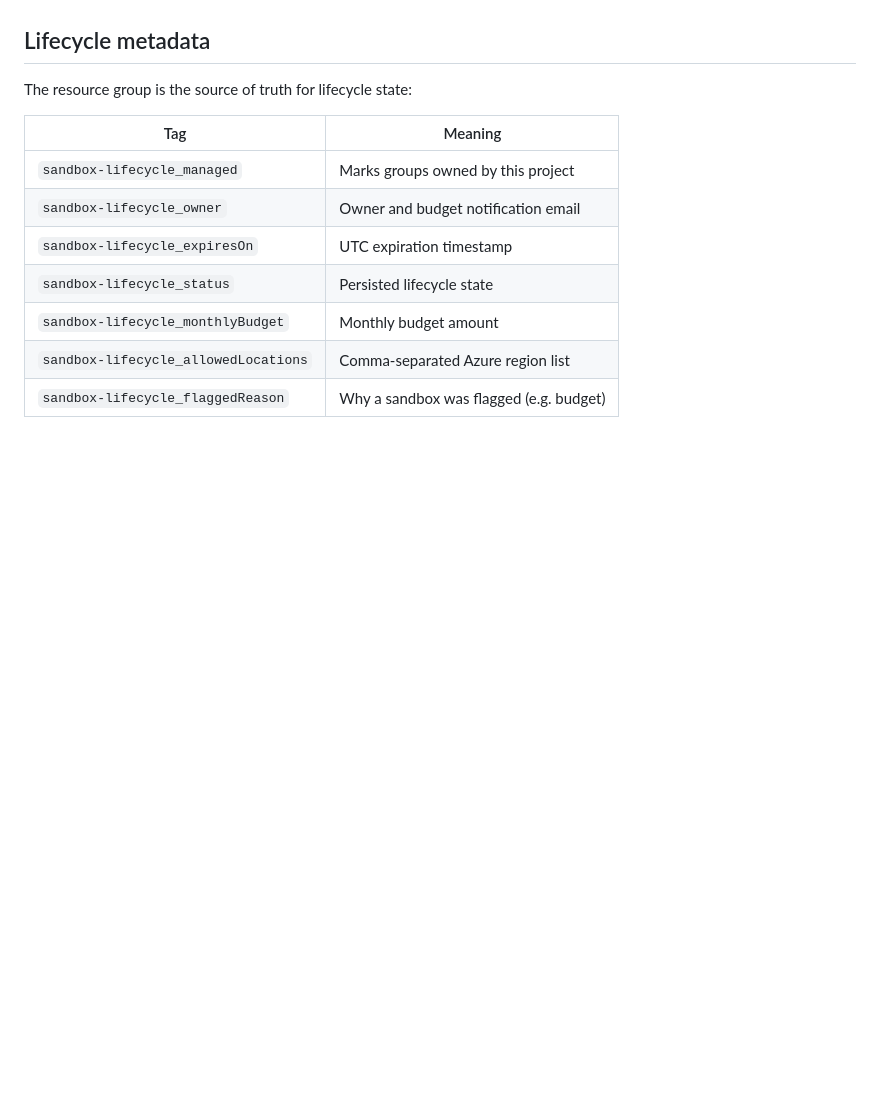
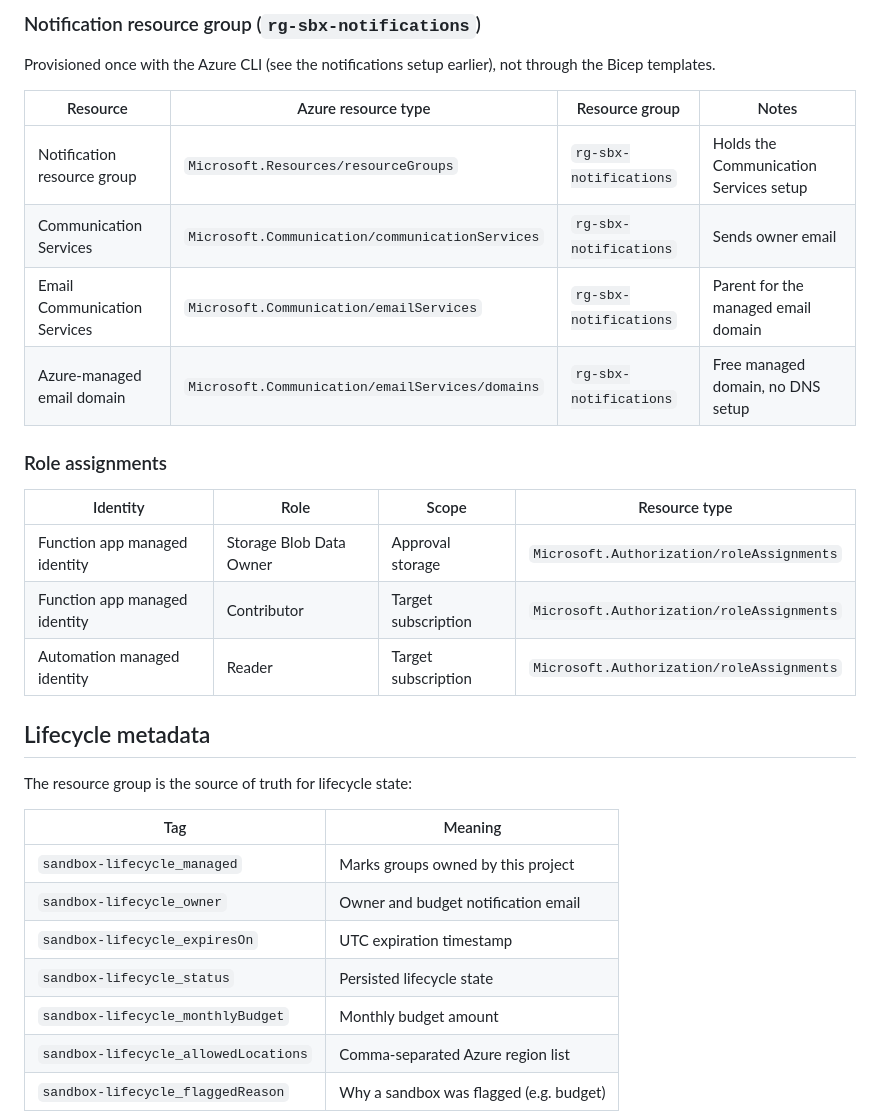
Before and after one commit to nd4ever/azure-sandbox-lifecycle, a Markdown page: README.md, the part around one of its changes. Drawn GitHub-style; blank space fills up the shorter version.

Commit message:
docs: add deployed Azure resources section to README
📝 - Generated by Copilot

```diff
--- a/README.md
+++ b/README.md
@@ -341,3 +380,23 @@ tag write is performed by the Function app's identity, not the runbook.
+### Notification resource group (`rg-sbx-notifications`)
+
+Provisioned once with the Azure CLI (see the notifications setup earlier), not
+through the Bicep templates.
+
+| Resource                     | Azure resource type                              | Resource group         | Notes                                    |
+|------------------------------|--------------------------------------------------|------------------------|------------------------------------------|
+| Notification resource group  | `Microsoft.Resources/resourceGroups`             | `rg-sbx-notifications` | Holds the Communication Services setup   |
+| Communication Services       | `Microsoft.Communication/communicationServices`  | `rg-sbx-notifications` | Sends owner email                        |
+| Email Communication Services | `Microsoft.Communication/emailServices`          | `rg-sbx-notifications` | Parent for the managed email domain      |
+| Azure-managed email domain   | `Microsoft.Communication/emailServices/domains`  | `rg-sbx-notifications` | Free managed domain, no DNS setup        |
+
+### Role assignments
+
+| Identity                      | Role                    | Scope                | Resource type                                |
+|-------------------------------|-------------------------|----------------------|----------------------------------------------|
+| Function app managed identity | Storage Blob Data Owner | Approval storage     | `Microsoft.Authorization/roleAssignments`    |
+| Function app managed identity | Contributor             | Target subscription  | `Microsoft.Authorization/roleAssignments`    |
+| Automation managed identity   | Reader                  | Target subscription  | `Microsoft.Authorization/roleAssignments`    |
+
 ## Lifecycle metadata
 
 The resource group is the source of truth for lifecycle state:
```
Also changed, not shown: other parts of README.md (+39 -0 lines).
